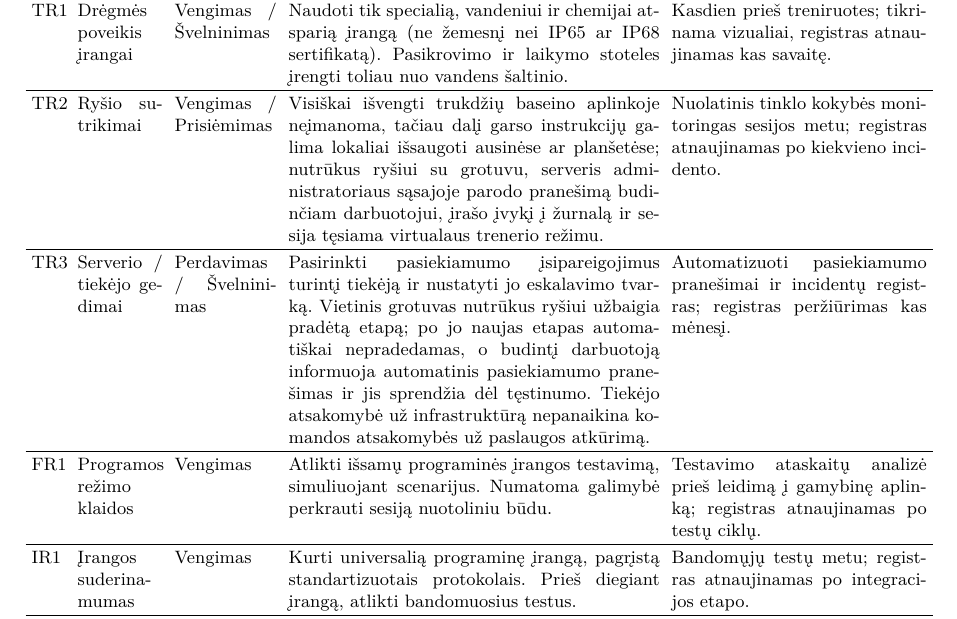
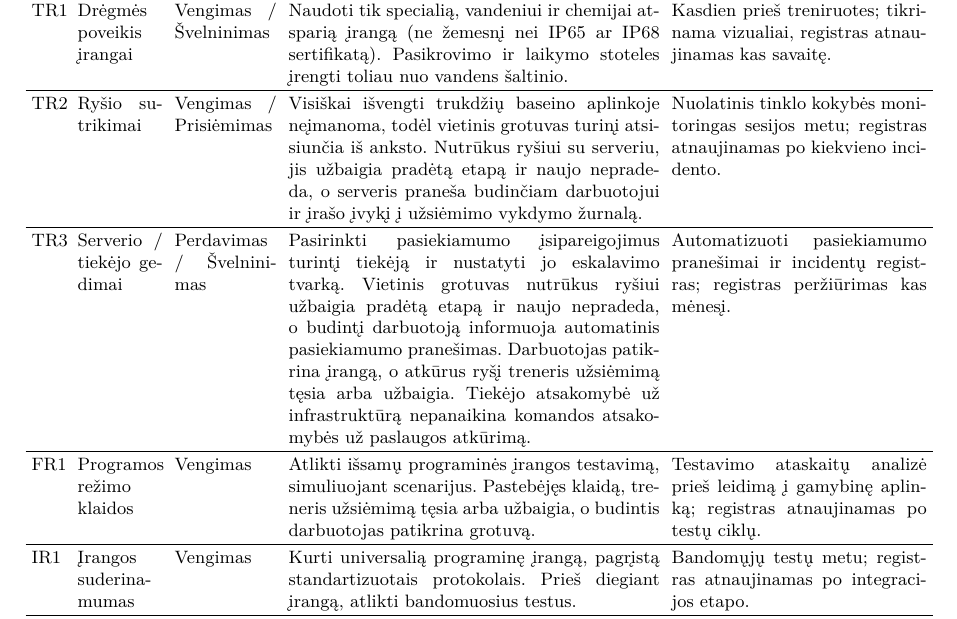
Before and after one commit to TomasBaubllys/Programu-sistemu-inzinerija-baseinai, a LaTeX document (project-plan/src/main.tex, which reads project-plan/src/risk-management.tex): part of page 22 of 29, cut so that both start at the same text. Compiled offline with pdfLaTeX.

Commit message:
Rizikų registras: TR2, TR3 ir FR1 atsakai suderinti su vizija ir DFD
Nutrūkus ryšiui grotuvas užbaigia pradėtą etapą ir naujo nepradeda,
budintis darbuotojas patikrina įrangą, o atkūrus ryšį treneris
užsiėmimą tęsia arba užbaigia. Nuotolinio sesijos perkrovimo sistemoje
nenumatyta, todėl FR1 jo nebemini.

Co-Authored-By: Claude Opus 5.5 <noreply@anthropic.com>

```diff
--- a/project-plan/src/risk-management.tex
+++ b/project-plan/src/risk-management.tex
@@ -98,9 +98,9 @@ Remiantis projektų valdymo metodika, žemiau esančioje lentelėje aprašyta, k
 \hline
 \textbf{ID} & \textbf{Rizikos pavadinimas} & \textbf{Strategija} & \textbf{Planas} & \textbf{Stebėsena} \\ \hline
 TR1 & Drėgmės poveikis įrangai & Vengimas / Švelninimas & Naudoti tik specialią, vandeniui ir chemijai atsparią įrangą (ne žemesnį nei IP65 ar IP68 sertifikatą). Pasikrovimo ir laikymo stoteles įrengti toliau nuo vandens šaltinio. & Kasdien prieš treniruotes; tikrinama vizualiai, registras atnaujinamas kas savaitę. \\ \hline
-TR2 & Ryšio sutrikimai & Vengimas / Prisiėmimas & Visiškai išvengti trukdžių baseino aplinkoje neįmanoma, tačiau dalį garso instrukcijų galima lokaliai išsaugoti ausinėse ar planšetėse; nutrūkus ryšiui su grotuvu, serveris administratoriaus sąsajoje parodo pranešimą budinčiam darbuotojui, įrašo įvykį į žurnalą ir sesija tęsiama virtualaus trenerio režimu. & Nuolatinis tinklo kokybės monitoringas sesijos metu; registras atnaujinamas po kiekvieno incidento. \\ \hline
-TR3 & Serverio / tiekėjo gedimai & Perdavimas / Švelninimas & Pasirinkti pasiekiamumo įsipareigojimus turintį tiekėją ir nustatyti jo eskalavimo tvarką. Vietinis grotuvas nutrūkus ryšiui užbaigia pradėtą etapą; po jo naujas etapas automatiškai nepradedamas, o budintį darbuotoją informuoja automatinis pasiekiamumo pranešimas ir jis sprendžia dėl tęstinumo. Tiekėjo atsakomybė už infrastruktūrą nepanaikina komandos atsakomybės už paslaugos atkūrimą. & Automatizuoti pasiekiamumo pranešimai ir incidentų registras; registras peržiūrimas kas mėnesį. \\ \hline
-FR1 & Programos režimo klaidos & Vengimas & Atlikti išsamų programinės įrangos testavimą, simuliuojant scenarijus. Numatoma galimybė perkrauti sesiją nuotoliniu būdu. & Testavimo ataskaitų analizė prieš leidimą į gamybinę aplinką; registras atnaujinamas po testų ciklų. \\ \hline
+TR2 & Ryšio sutrikimai & Vengimas / Prisiėmimas & Visiškai išvengti trukdžių baseino aplinkoje neįmanoma, todėl vietinis grotuvas turinį atsisiunčia iš anksto. Nutrūkus ryšiui su serveriu, jis užbaigia pradėtą etapą ir naujo nepradeda, o serveris praneša budinčiam darbuotojui ir įrašo įvykį į užsiėmimo vykdymo žurnalą. & Nuolatinis tinklo kokybės monitoringas sesijos metu; registras atnaujinamas po kiekvieno incidento. \\ \hline
+TR3 & Serverio / tiekėjo gedimai & Perdavimas / Švelninimas & Pasirinkti pasiekiamumo įsipareigojimus turintį tiekėją ir nustatyti jo eskalavimo tvarką. Vietinis grotuvas nutrūkus ryšiui užbaigia pradėtą etapą ir naujo nepradeda, o budintį darbuotoją informuoja automatinis pasiekiamumo pranešimas. Darbuotojas patikrina įrangą, o atkūrus ryšį treneris užsiėmimą tęsia arba užbaigia. Tiekėjo atsakomybė už infrastruktūrą nepanaikina komandos atsakomybės už paslaugos atkūrimą. & Automatizuoti pasiekiamumo pranešimai ir incidentų registras; registras peržiūrimas kas mėnesį. \\ \hline
+FR1 & Programos režimo klaidos & Vengimas & Atlikti išsamų programinės įrangos testavimą, simuliuojant scenarijus. Pastebėjęs klaidą, treneris užsiėmimą tęsia arba užbaigia, o budintis darbuotojas patikrina grotuvą. & Testavimo ataskaitų analizė prieš leidimą į gamybinę aplinką; registras atnaujinamas po testų ciklų. \\ \hline
 IR1 & Įrangos suderinamumas & Vengimas & Kurti universalią programinę įrangą, pagrįstą standartizuotais protokolais. Prieš diegiant įrangą, atlikti bandomuosius testus. & Bandomųjų testų metu; registras atnaujinamas po integracijos etapo. \\ \hline
 IR2 & Siųstuvo ir mikrofono jungtis & Vengimas / Švelninimas & Parinkti išbandytas belaidžio garso perdavimo sistemų konfigūracijas bei atlikti suderinamumo testus prieš užsiėmimus. & Tikrinama prieš kiekvieną užsiėmimą; registras atnaujinamas pagal poreikį. \\ \hline
 OR1 & Naudotojų pasipriešinimas & Vengimas / Prisiėmimas & Organizuojami mokymai treneriams, paruošiami aiškūs vartotojo vadovai. Kilus trukdžiams – pagalba suteikiama gyvai. & Atsiliepimų ir lankomumo analizė po pirmųjų savaičių; registras atnaujinamas kas mėnesį. \\ \hline
```
